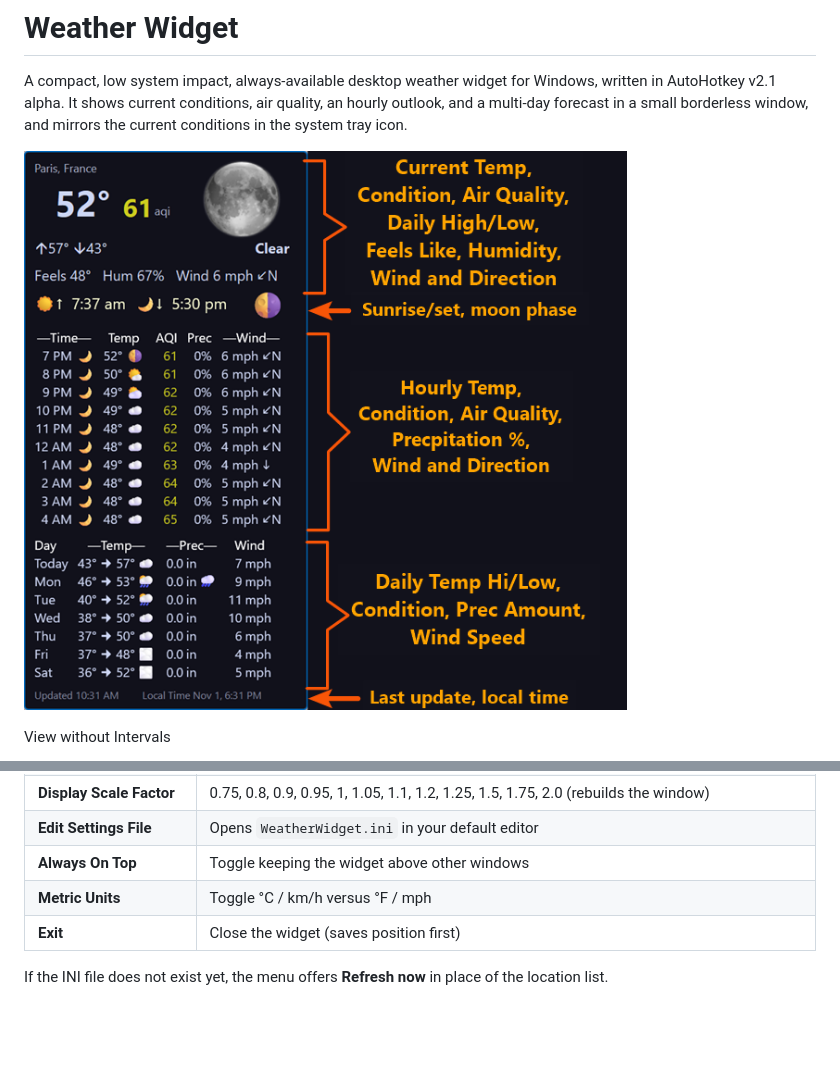
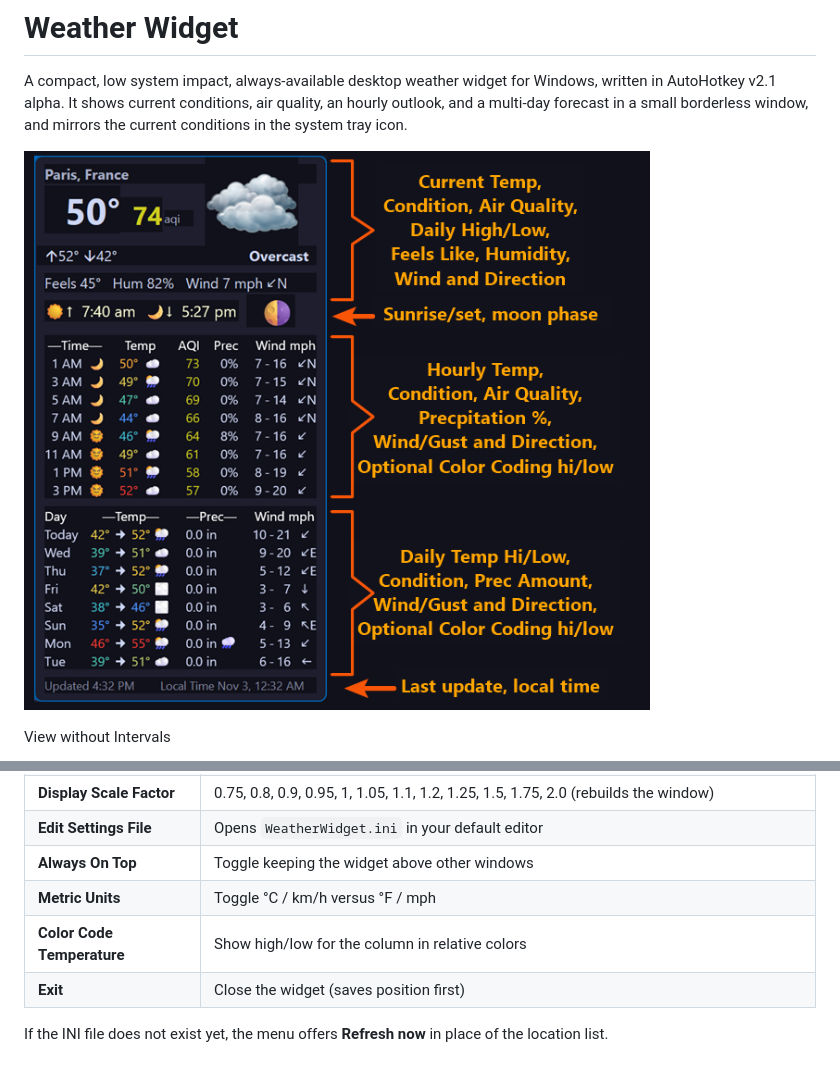
Before and after one commit to wilkster/Weather, a Markdown page: README.md, 2 parts joined by grey strips. Drawn GitHub-style; pictures changed too: Snips/ScreenShot.PNG; blank space fills up the shorter version.

```diff
--- a/README.md
+++ b/README.md
@@ -86,6 +86,7 @@ No API keys or accounts are needed. Weather and air quality come from [Open-Mete
 | **Edit Settings File** | Opens `WeatherWidget.ini` in your default editor |
 | **Always On Top** | Toggle keeping the widget above other windows |
 | **Metric Units** | Toggle °C / km/h versus °F / mph |
+| **Color Code Temperature** | Show high/low for the column in relative colors |
 | **Exit** | Close the widget (saves position first) |
 
 If the INI file does not exist yet, the menu offers **Refresh now** in place of the location list.
```
